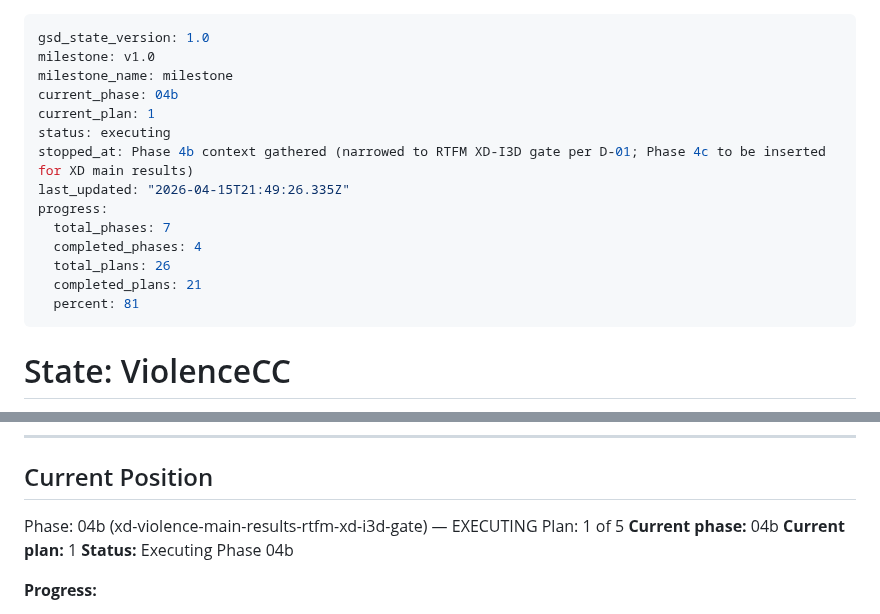
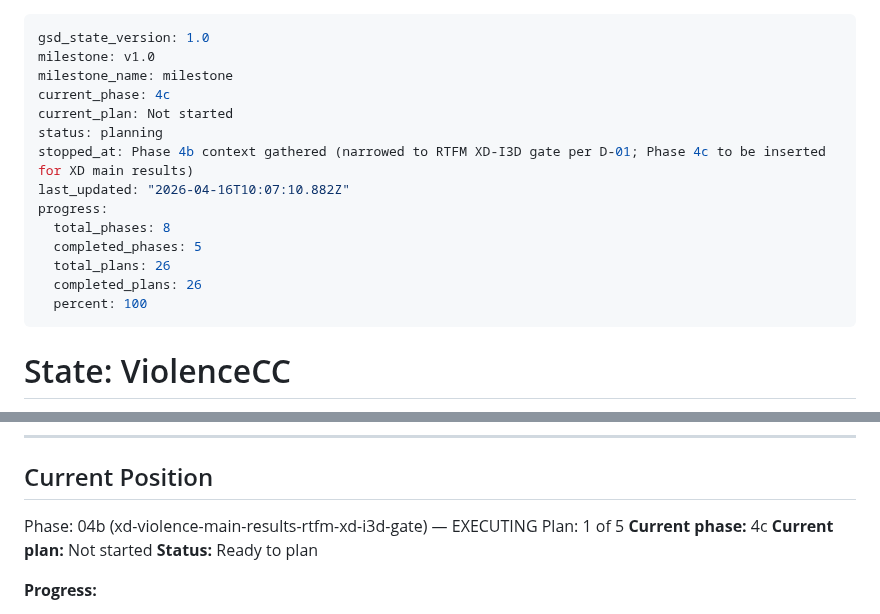
Before and after one commit to austinjeng/ViolenceCC, a Markdown page: .planning/STATE.md, 2 parts joined by grey strips. GitHub-like rendering.

Commit message:
docs(phase-04b): complete phase execution — advance state to Phase 4c planning
Phase 4b closeout: 5/5 plans complete. EVAL-01 MISS-ACCEPTED per D-11 fallback-step-4
(RTFM XD-I3D gate AP 0.6570 vs 0.7681 target; Flow diagnostic 0.5916 ruled out data
coverage as cause; thesis-limitation pattern applied mirroring Phase 4 EVAL-02).

STATE.md advanced to Phase 4c (XD-Violence Main Results, blocked on XD skeleton+CLIP
feature landing per D-03 activation criterion).

Co-Authored-By: Claude Opus 4.6 (1M context) <noreply@anthropic.com>

```diff
--- a/.planning/STATE.md
+++ b/.planning/STATE.md
@@ -2,17 +2,17 @@
 gsd_state_version: 1.0
 milestone: v1.0
 milestone_name: milestone
-current_phase: 04b
-current_plan: 1
-status: executing
+current_phase: 4c
+current_plan: Not started
+status: planning
 stopped_at: Phase 4b context gathered (narrowed to RTFM XD-I3D gate per D-01; Phase 4c to be inserted for XD main results)
-last_updated: "2026-04-15T21:49:26.335Z"
+last_updated: "2026-04-16T10:07:10.882Z"
 progress:
-  total_phases: 7
-  completed_phases: 4
+  total_phases: 8
+  completed_phases: 5
   total_plans: 26
-  completed_plans: 21
-  percent: 81
+  completed_plans: 26
+  percent: 100
 ---
 
 # State: ViolenceCC
@@ -35,9 +35,9 @@ progress:
 
 Phase: 04b (xd-violence-main-results-rtfm-xd-i3d-gate) — EXECUTING
 Plan: 1 of 5
-**Current phase:** 04b
-**Current plan:** 1
-**Status:** Executing Phase 04b
+**Current phase:** 4c
+**Current plan:** Not started
+**Status:** Ready to plan
 
 **Progress:**
 
```
